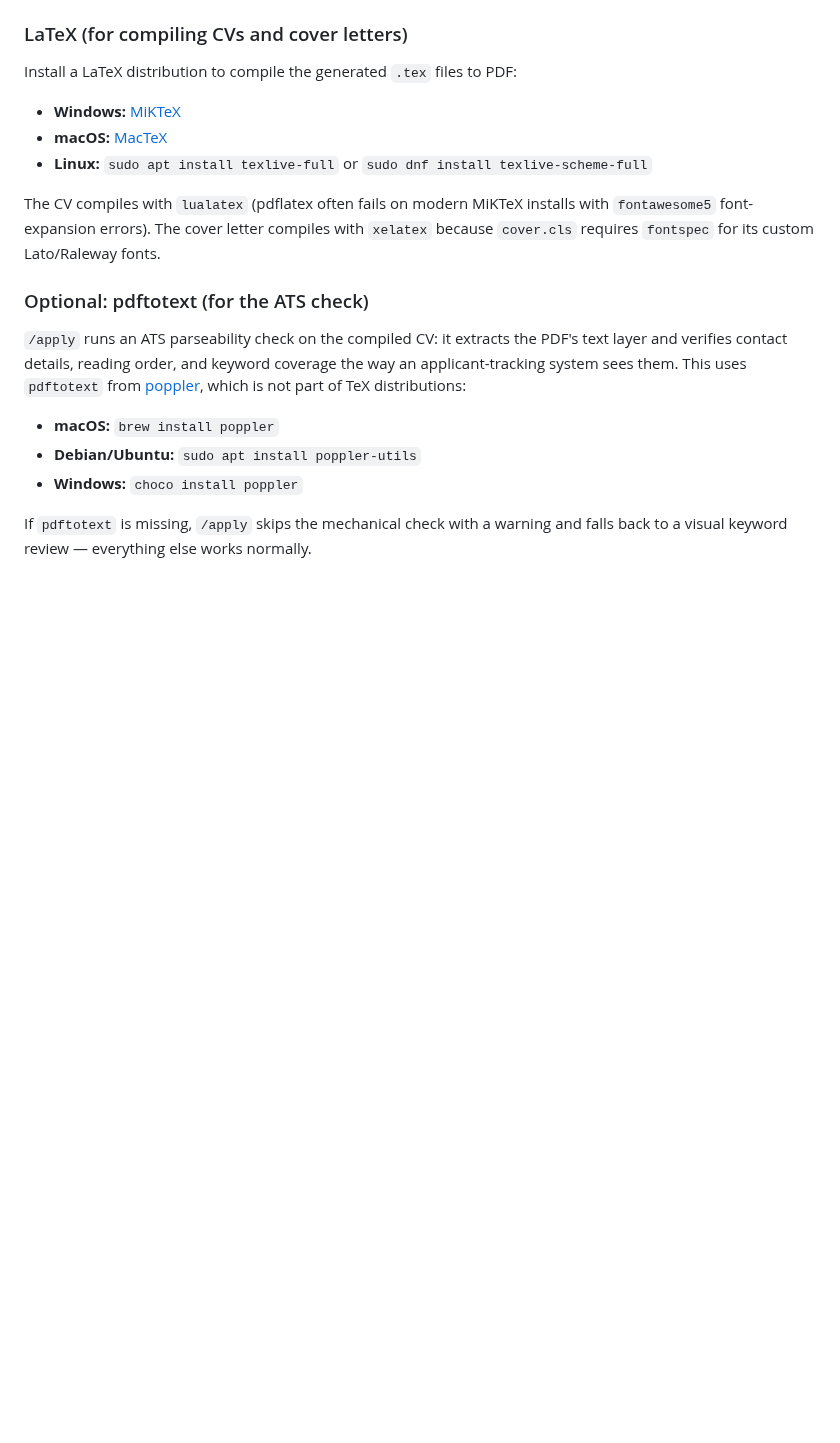
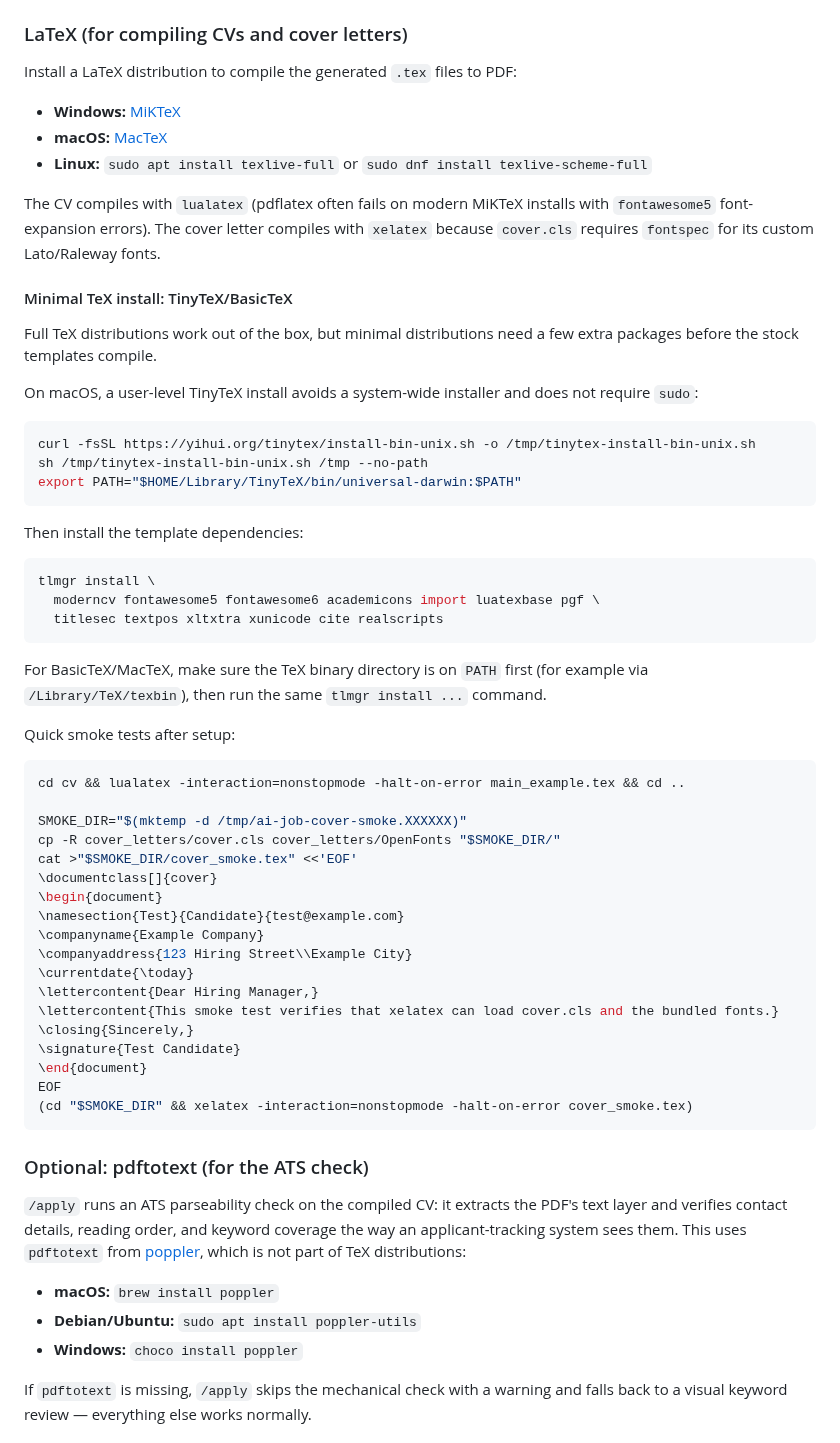
Before and after one commit to SahilSinghDiwan/ai-job-search, a Markdown page: SETUP.md, the part around the change. GitHub-like rendering; blank space fills up the shorter version.

Commit message:
docs: add minimal TeX setup instructions (#60)
Document a user-level TinyTeX path for minimal LaTeX installs, list the template packages needed by the stock CV and cover-letter templates, and add local smoke-test commands for lualatex/xelatex.

````diff
--- a/SETUP.md
+++ b/SETUP.md
@@ -51,6 +51,51 @@ Install a LaTeX distribution to compile the generated `.tex` files to PDF:
 - **Linux:** `sudo apt install texlive-full` or `sudo dnf install texlive-scheme-full`
 
 The CV compiles with `lualatex` (pdflatex often fails on modern MiKTeX installs with `fontawesome5` font-expansion errors). The cover letter compiles with `xelatex` because `cover.cls` requires `fontspec` for its custom Lato/Raleway fonts.
+
+#### Minimal TeX install: TinyTeX/BasicTeX
+
+Full TeX distributions work out of the box, but minimal distributions need a few extra packages before the stock templates compile.
+
+On macOS, a user-level TinyTeX install avoids a system-wide installer and does not require `sudo`:
+
+```bash
+curl -fsSL https://yihui.org/tinytex/install-bin-unix.sh -o /tmp/tinytex-install-bin-unix.sh
+sh /tmp/tinytex-install-bin-unix.sh /tmp --no-path
+export PATH="$HOME/Library/TinyTeX/bin/universal-darwin:$PATH"
+```
+
+Then install the template dependencies:
+
+```bash
+tlmgr install \
+  moderncv fontawesome5 fontawesome6 academicons import luatexbase pgf \
+  titlesec textpos xltxtra xunicode cite realscripts
+```
+
+For BasicTeX/MacTeX, make sure the TeX binary directory is on `PATH` first (for example via `/Library/TeX/texbin`), then run the same `tlmgr install ...` command.
+
+Quick smoke tests after setup:
+
+```bash
+cd cv && lualatex -interaction=nonstopmode -halt-on-error main_example.tex && cd ..
+
+SMOKE_DIR="$(mktemp -d /tmp/ai-job-cover-smoke.XXXXXX)"
+cp -R cover_letters/cover.cls cover_letters/OpenFonts "$SMOKE_DIR/"
+cat >"$SMOKE_DIR/cover_smoke.tex" <<'EOF'
+\documentclass[]{cover}
+\begin{document}
+\namesection{Test}{Candidate}{test@example.com}
+\companyname{Example Company}
+\companyaddress{123 Hiring Street\\Example City}
+\currentdate{\today}
+\lettercontent{Dear Hiring Manager,}
+\lettercontent{This smoke test verifies that xelatex can load cover.cls and the bundled fonts.}
+\closing{Sincerely,}
+\signature{Test Candidate}
+\end{document}
+EOF
+(cd "$SMOKE_DIR" && xelatex -interaction=nonstopmode -halt-on-error cover_smoke.tex)
+```
 
 ### Optional: pdftotext (for the ATS check)
 
````
Also changed, not shown: README.md (+1 -1 lines).
